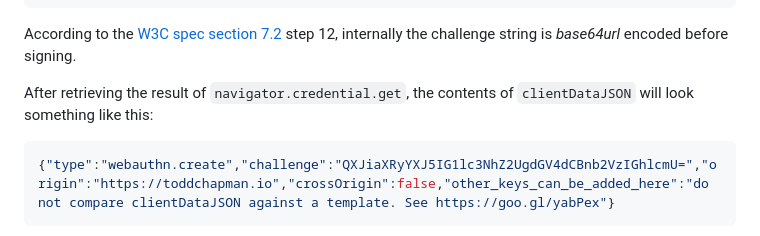
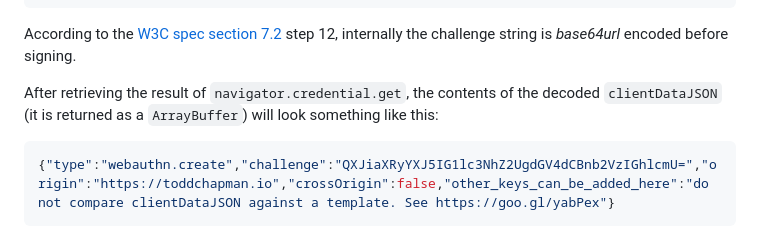
Before and after one commit to TtheBC01/P256-Solidity, a Markdown page: README.md, the part around the change. GitHub-like rendering.

````diff
--- a/README.md
+++ b/README.md
@@ -111,7 +111,7 @@ navigator.credentials.get({
 According to the [W3C spec section 7.2](https://www.w3.org/TR/webauthn-2/#sctn-verifying-assertion) step 12, internally the challenge string is *base64url*
 encoded before signing.
 
-After retrieving the result of `navigator.credential.get`, the contents of `clientDataJSON` will look something like this:
+After retrieving the result of `navigator.credential.get`, the contents of the decoded `clientDataJSON` (it is returned as a `ArrayBuffer`) will look something like this:
 
 ```javascript
 {"type":"webauthn.create","challenge":"QXJiaXRyYXJ5IG1lc3NhZ2UgdGV4dCBnb2VzIGhlcmU=","origin":"https://toddchapman.io","crossOrigin":false,"other_keys_can_be_added_here":"do not compare clientDataJSON against a template. See https://goo.gl/yabPex"}
````
